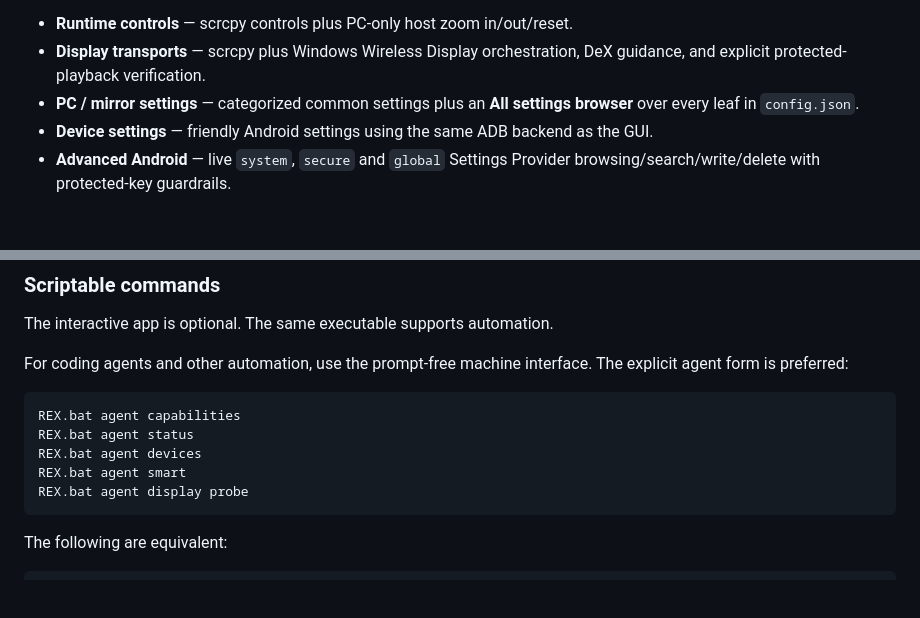
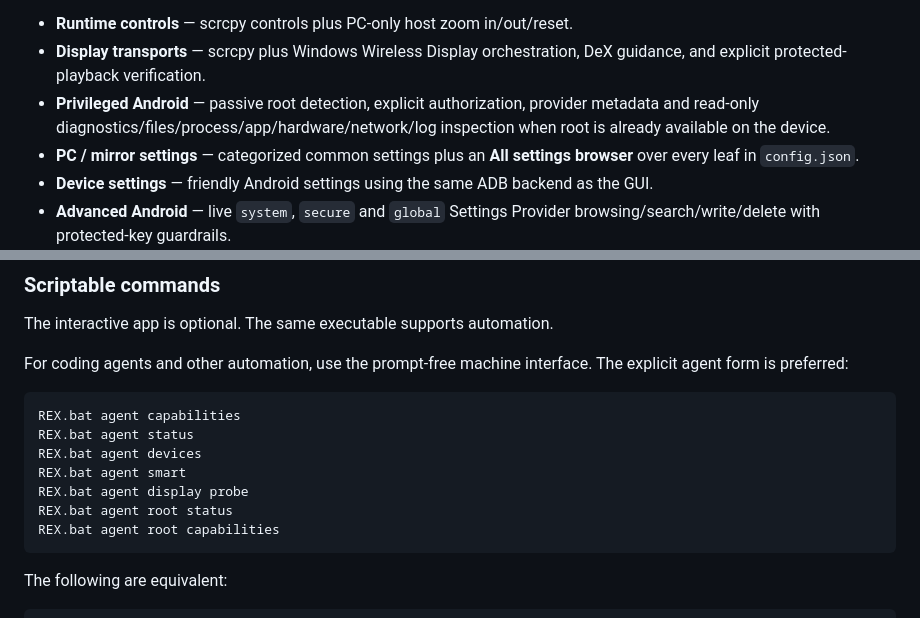
Before and after one commit to tochi-mba/Android_Headless_Mirror, a Markdown page: README.md, 2 parts joined by grey strips. GitHub-like rendering; blank space fills up the shorter version.

````diff
--- a/README.md
+++ b/README.md
@@ -210,6 +211,7 @@ After setup, the same CLI becomes the day-to-day workspace:
 
 - **Runtime controls** — scrcpy controls plus PC-only host zoom in/out/reset.
 - **Display transports** — scrcpy plus Windows Wireless Display orchestration, DeX guidance, and explicit protected-playback verification.
+- **Privileged Android** — passive root detection, explicit authorization, provider metadata and read-only diagnostics/files/process/app/hardware/network/log inspection when root is already available on the device.
 - **PC / mirror settings** — categorized common settings plus an **All settings browser** over every leaf in `config.json`.
 - **Device settings** — friendly Android settings using the same ADB backend as the GUI.
 - **Advanced Android** — live `system`, `secure` and `global` Settings Provider browsing/search/write/delete with protected-key guardrails.
@@ -228,6 +230,8 @@ REX.bat agent status
 REX.bat agent devices
 REX.bat agent smart
 REX.bat agent display probe
+REX.bat agent root status
+REX.bat agent root capabilities
 ```
 
 The following are equivalent:
````
Also changed, not shown: other parts of README.md (+36 -0 lines).
